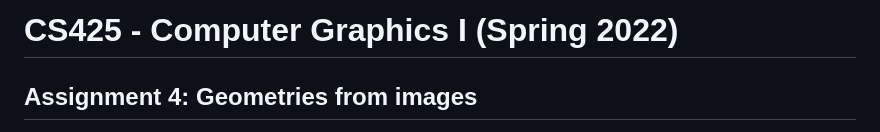
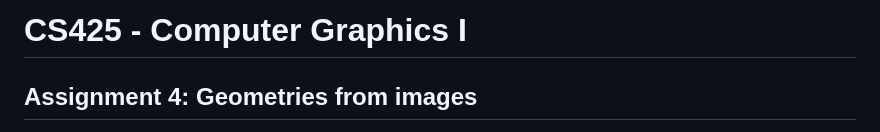
Before and after one commit to uic-cs425/assignment-4, a Markdown page: README.md, the part around the change. Rendered like a GitHub page.

```diff
--- a/README.md
+++ b/README.md
@@ -1,4 +1,4 @@
-# CS425 - Computer Graphics I (Spring 2022)
+# CS425 - Computer Graphics I
 
 ## Assignment 4: Geometries from images
 The goal of this assignment is to implement a function to create geometries based on an input PNG image that describes the height of buildings. Your application should receive a PNG image and, for each pixel of the image, create a geometry with height determined by the color of the pixel. In other words, a pixel with RGBA value (255,0,0,0) will generate a taller building than pixel with RGBA value (120,0,0,0).
```
